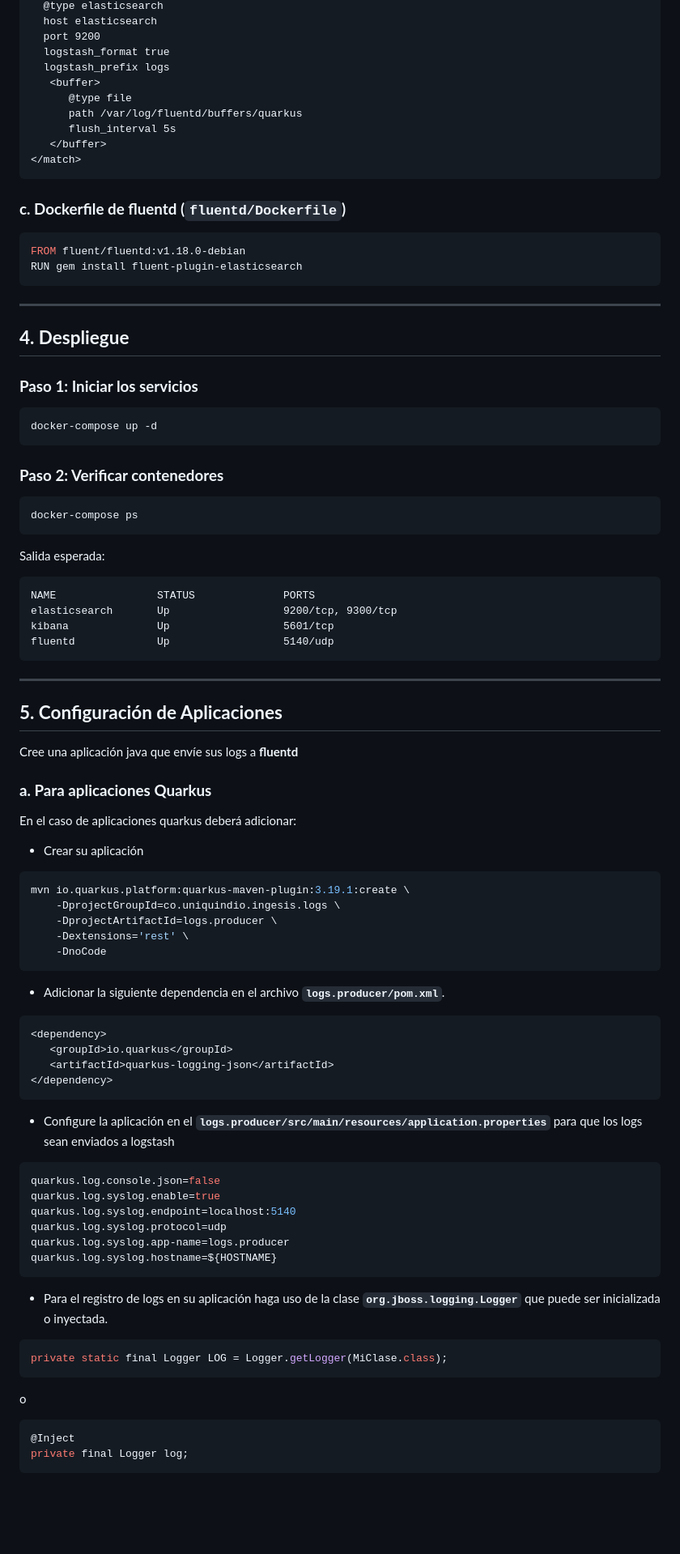
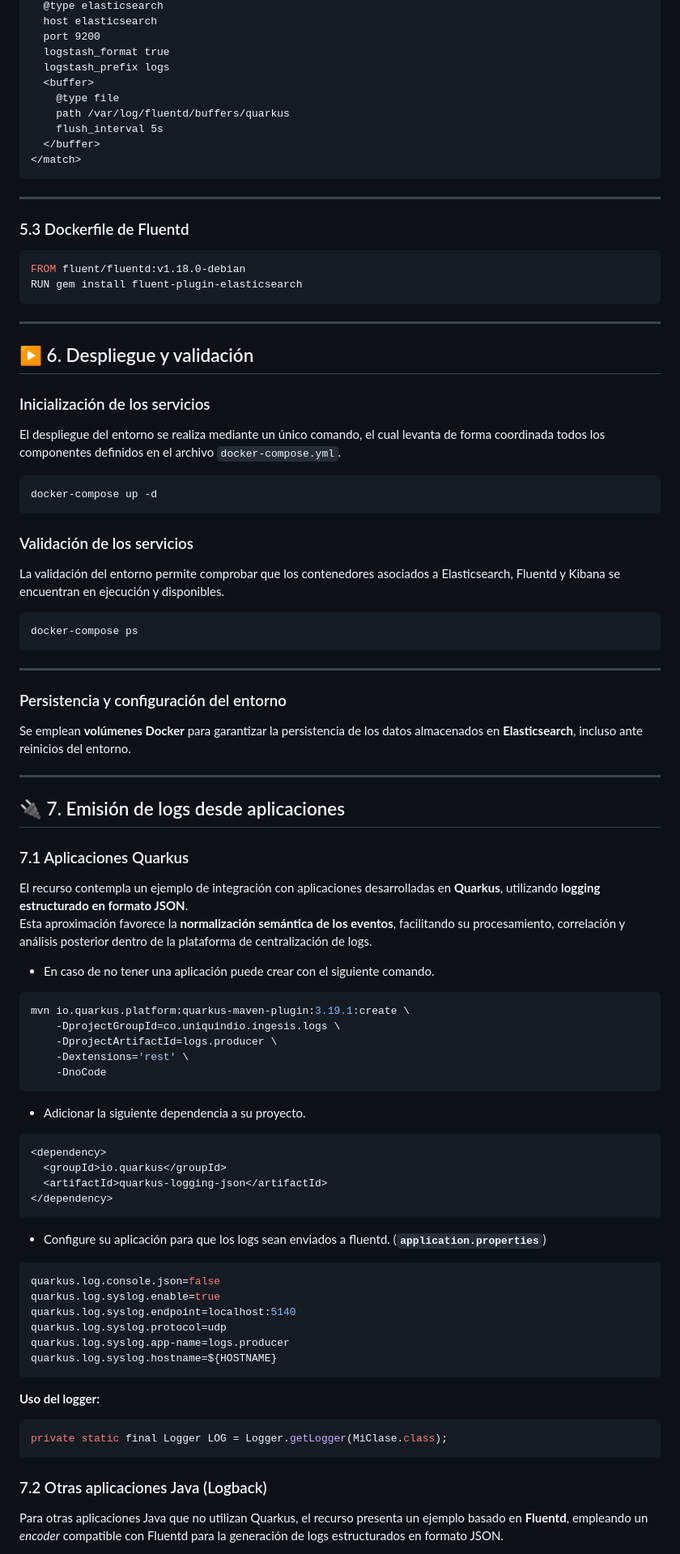
Before and after one commit to christiancandela/logs-centralizados, a Markdown page: guias/fluentd-guide.md, the part around one of its changes. Shown at 81% size. Drawn GitHub-style; blank space fills up the shorter version.

````diff
--- a/guias/fluentd-guide.md
+++ b/guias/fluentd-guide.md
@@ -109,15 +167,18 @@ volumes:
   port 9200
   logstash_format true
   logstash_prefix logs
-   <buffer>
-      @type file
-      path /var/log/fluentd/buffers/quarkus
-      flush_interval 5s
-   </buffer>
+  <buffer>
+    @type file
+    path /var/log/fluentd/buffers/quarkus
+    flush_interval 5s
+  </buffer>
 </match>
 ```
 
-### **c. Dockerfile de fluentd (`fluentd/Dockerfile`)**
+---
+
+### 5.3 Dockerfile de Fluentd
+
 ```dockerfile
 FROM fluent/fluentd:v1.18.0-debian
 RUN gem install fluent-plugin-elasticsearch
@@ -125,35 +186,41 @@ RUN gem install fluent-plugin-elasticsearch
 
 ---
 
-## **4. Despliegue**
+## ▶️ 6. Despliegue y validación
 
-### **Paso 1: Iniciar los servicios**
+### Inicialización de los servicios
+
+El despliegue del entorno se realiza mediante un único comando, el cual levanta de forma coordinada todos los componentes definidos en el archivo `docker-compose.yml`.
+
 ```bash
 docker-compose up -d
 ```
 
-### **Paso 2: Verificar contenedores**
+### Validación de los servicios
+
+La validación del entorno permite comprobar que los contenedores asociados a Elasticsearch, Fluentd y Kibana se encuentran en ejecución y disponibles.
+
 ```bash
 docker-compose ps
-```
-Salida esperada:
-```
-NAME                STATUS              PORTS
-elasticsearch       Up                  9200/tcp, 9300/tcp
-kibana              Up                  5601/tcp
-fluentd             Up                  5140/udp
 ```
 
 ---
 
-## **5. Configuración de Aplicaciones**
+### Persistencia y configuración del entorno
 
-Cree una aplicación java que envíe sus logs a **fluentd**
+Se emplean **volúmenes Docker** para garantizar la persistencia de los datos almacenados en **Elasticsearch**, incluso ante reinicios del entorno.
 
-### **a. Para aplicaciones Quarkus**
-En el caso de aplicaciones quarkus deberá adicionar:
+---
 
-- Crear su aplicación
+
+## 🔌 7. Emisión de logs desde aplicaciones
+
+### 7.1 Aplicaciones Quarkus
+
+El recurso contempla un ejemplo de integración con aplicaciones desarrolladas en **Quarkus**, utilizando **logging estructurado en formato JSON**.
+Esta aproximación favorece la **normalización semántica de los eventos**, facilitando su procesamiento, correlación y análisis posterior dentro de la plataforma de centralización de logs.
+
+- En caso de no tener una aplicación puede crear con el siguiente comando.
 
 ```shell
 mvn io.quarkus.platform:quarkus-maven-plugin:3.19.1:create \
@@ -163,16 +230,16 @@ mvn io.quarkus.platform:quarkus-maven-plugin:3.19.1:create \
     -DnoCode
 ```
 
-- Adicionar la siguiente dependencia en el archivo **`logs.producer/pom.xml`**.
+- Adicionar la siguiente dependencia a su proyecto.
 
 ```xml
 <dependency>
-   <groupId>io.quarkus</groupId>
-   <artifactId>quarkus-logging-json</artifactId>
+  <groupId>io.quarkus</groupId>
+  <artifactId>quarkus-logging-json</artifactId>
 </dependency>
 ```
 
-- Configure la aplicación en el **`logs.producer/src/main/resources/application.properties`** para que los logs sean enviados a logstash
+- Configure su aplicación para que los logs sean enviados a fluentd. (**`application.properties`**)
 
 ```properties
 quarkus.log.console.json=false
@@ -183,16 +250,13 @@ quarkus.log.syslog.app-name=logs.producer
 quarkus.log.syslog.hostname=${HOSTNAME}
 ```
 
-- Para el registro de logs en su aplicación haga uso de la clase **`org.jboss.logging.Logger`** que puede ser inicializada o inyectada.
+**Uso del logger:**
 
 ```java
 private static final Logger LOG = Logger.getLogger(MiClase.class);
 ```
 
-o
+### 7.2 Otras aplicaciones Java (Logback)
 
-```java
-@Inject
-private final Logger log;
-```
+Para otras aplicaciones Java que no utilizan Quarkus, el recurso presenta un ejemplo basado en **Fluentd**, empleando un *encoder* compatible con Fluentd para la generación de logs estructurados en formato JSON.
 
````
Also changed, not shown: other parts of guias/fluentd-guide.md (+148 -104 lines).
